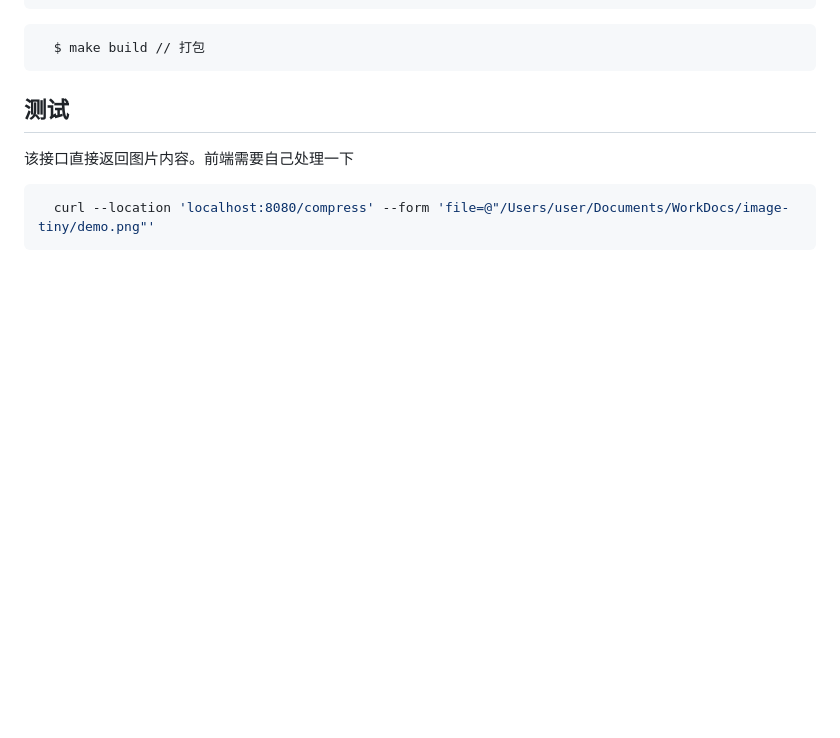
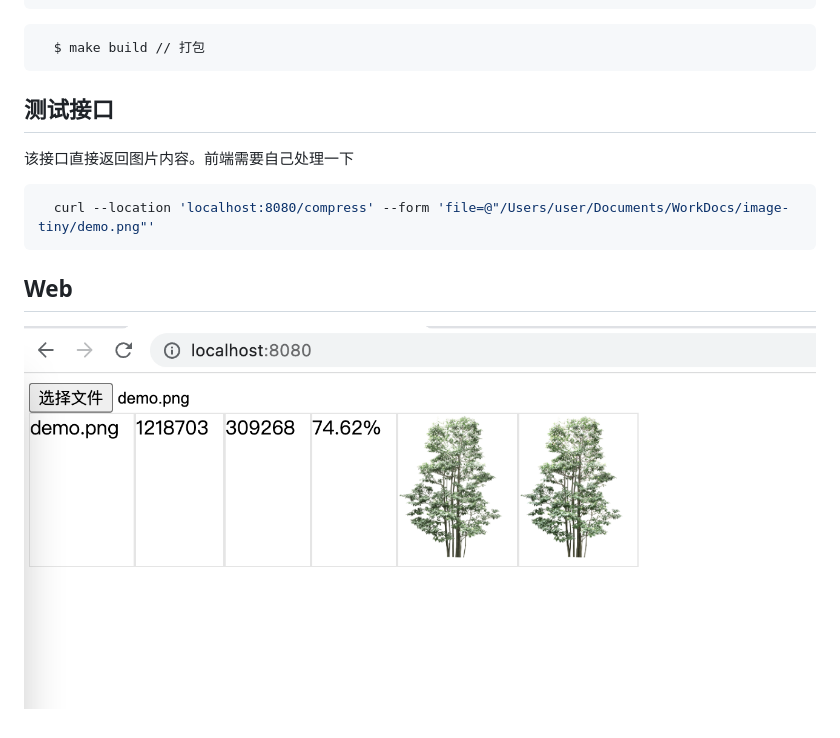
Before and after one commit to ryouaki/image-tiny, a Markdown page: README.md, the part around the change. GitHub-like rendering; pictures changed too: demo.png (added); blank space fills up the shorter version.

Commit message:
demo

````diff
--- a/README.md
+++ b/README.md
@@ -33,8 +33,11 @@ A image optimize service for PNG(done), JPEG(doing), JPG(doing).
   $ make build // 打包
 ```
 
-## 测试
+## 测试接口
 该接口直接返回图片内容。前端需要自己处理一下
 ```sh
   curl --location 'localhost:8080/compress' --form 'file=@"/Users/user/Documents/WorkDocs/image-tiny/demo.png"'
 ```
+
+## Web
+![](./demo.png)
````
